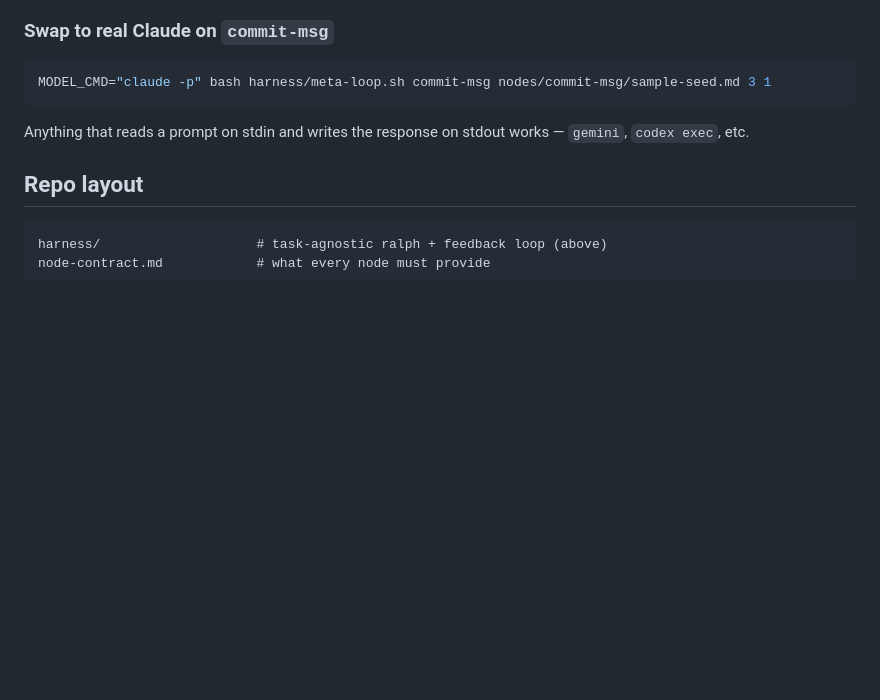
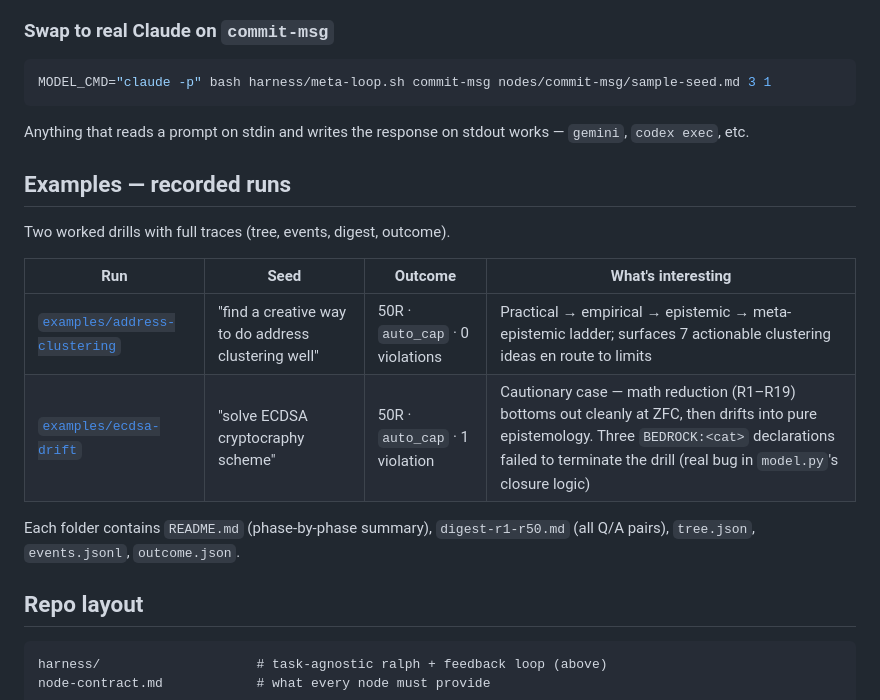
Before and after one commit to xodn348/deeper, a Markdown page: README.md, the part around the change. GitHub-like rendering; blank space fills up the shorter version.

Commit message:
README: link both recorded example runs from a single Examples section
Concrete entry points for new readers — address-clustering (clean ladder) and ecdsa-drift (cautionary, BEDROCK-closure bug). One-line per run, each pointing at its existing README + traces.

Co-Authored-By: Claude Opus 4.7 (1M context) <noreply@anthropic.com>

````diff
--- a/README.md
+++ b/README.md
@@ -267,6 +267,17 @@ MODEL_CMD="claude -p" bash harness/meta-loop.sh commit-msg nodes/commit-msg/samp
 
 Anything that reads a prompt on stdin and writes the response on stdout works — `gemini`, `codex exec`, etc.
 
+## Examples — recorded runs
+
+Two worked drills with full traces (tree, events, digest, outcome).
+
+| Run | Seed | Outcome | What's interesting |
+|---|---|---|---|
+| [`examples/address-clustering`](./examples/address-clustering/) | "find a creative way to do address clustering well" | 50R · `auto_cap` · 0 violations | Practical → empirical → epistemic → meta-epistemic ladder; surfaces 7 actionable clustering ideas en route to limits |
+| [`examples/ecdsa-drift`](./examples/ecdsa-drift/) | "solve ECDSA cryptocraphy scheme" | 50R · `auto_cap` · 1 violation | Cautionary case — math reduction (R1–R19) bottoms out cleanly at ZFC, then drifts into pure epistemology. Three `BEDROCK:<cat>` declarations failed to terminate the drill (real bug in `model.py`'s closure logic) |
+
+Each folder contains `README.md` (phase-by-phase summary), `digest-r1-r50.md` (all Q/A pairs), `tree.json`, `events.jsonl`, `outcome.json`.
+
 ## Repo layout
 
 ```
````
